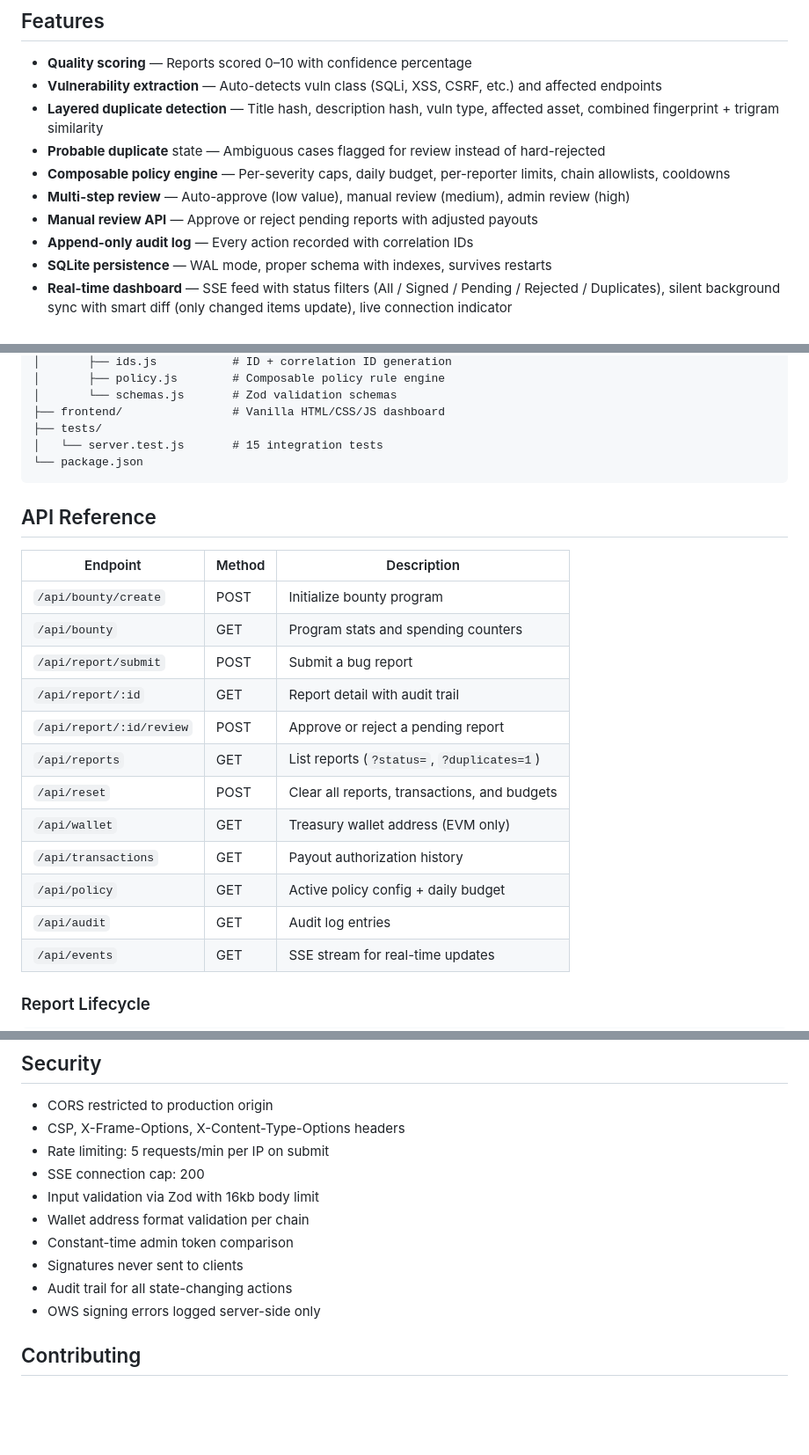
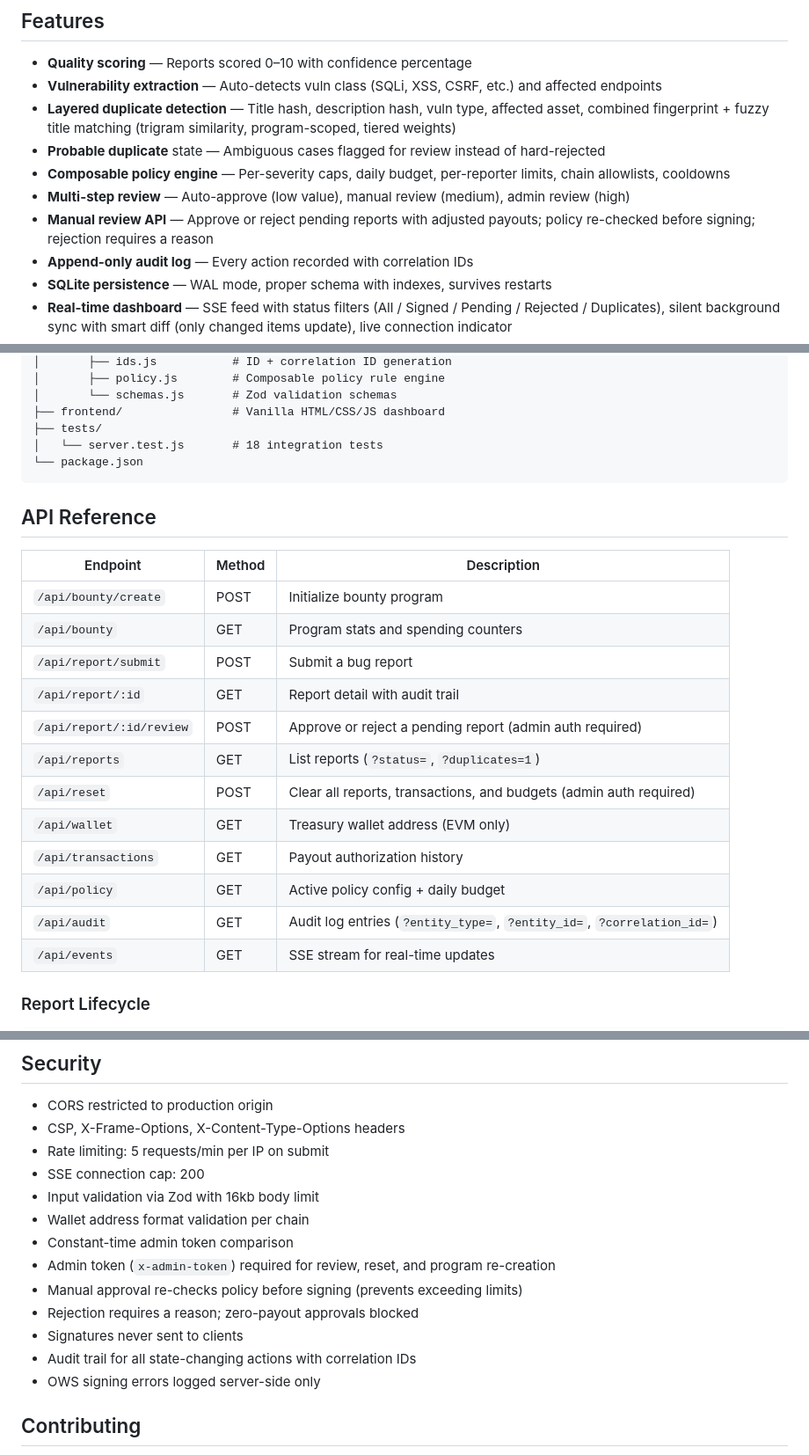
Before and after one commit to dieutx/owsbountybot, a Markdown page: README.md, 3 parts joined by grey strips. Shown at 88% size. GitHub-like rendering; blank space fills up the shorter version.

Commit message:
Update README: 18 tests, admin auth on review/reset, fuzzy matching, policy re-check, audit filters

````diff
--- a/README.md
+++ b/README.md
@@ -39,11 +39,11 @@ Researchers submit bug reports. The system evaluates quality, detects duplicates
 
 - **Quality scoring** — Reports scored 0–10 with confidence percentage
 - **Vulnerability extraction** — Auto-detects vuln class (SQLi, XSS, CSRF, etc.) and affected endpoints
-- **Layered duplicate detection** — Title hash, description hash, vuln type, affected asset, combined fingerprint + trigram similarity
+- **Layered duplicate detection** — Title hash, description hash, vuln type, affected asset, combined fingerprint + fuzzy title matching (trigram similarity, program-scoped, tiered weights)
 - **Probable duplicate** state — Ambiguous cases flagged for review instead of hard-rejected
 - **Composable policy engine** — Per-severity caps, daily budget, per-reporter limits, chain allowlists, cooldowns
 - **Multi-step review** — Auto-approve (low value), manual review (medium), admin review (high)
-- **Manual review API** — Approve or reject pending reports with adjusted payouts
+- **Manual review API** — Approve or reject pending reports with adjusted payouts; policy re-checked before signing; rejection requires a reason
 - **Append-only audit log** — Every action recorded with correlation IDs
 - **SQLite persistence** — WAL mode, proper schema with indexes, survives restarts
 - **Real-time dashboard** — SSE feed with status filters (All / Signed / Pending / Rejected / Duplicates), silent background sync with smart diff (only changed items update), live connection indicator
@@ -107,7 +107,7 @@ npm test        # 15 integration tests
 │       └── schemas.js       # Zod validation schemas
 ├── frontend/                # Vanilla HTML/CSS/JS dashboard
 ├── tests/
-│   └── server.test.js       # 15 integration tests
+│   └── server.test.js       # 18 integration tests
 └── package.json
 ```
 
@@ -119,13 +119,13 @@ npm test        # 15 integration tests
 | `/api/bounty` | GET | Program stats and spending counters |
 | `/api/report/submit` | POST | Submit a bug report |
 | `/api/report/:id` | GET | Report detail with audit trail |
-| `/api/report/:id/review` | POST | Approve or reject a pending report |
+| `/api/report/:id/review` | POST | Approve or reject a pending report (admin auth required) |
 | `/api/reports` | GET | List reports (`?status=`, `?duplicates=1`) |
-| `/api/reset` | POST | Clear all reports, transactions, and budgets |
+| `/api/reset` | POST | Clear all reports, transactions, and budgets (admin auth required) |
 | `/api/wallet` | GET | Treasury wallet address (EVM only) |
 | `/api/transactions` | GET | Payout authorization history |
 | `/api/policy` | GET | Active policy config + daily budget |
-| `/api/audit` | GET | Audit log entries |
+| `/api/audit` | GET | Audit log entries (`?entity_type=`, `?entity_id=`, `?correlation_id=`) |
 | `/api/events` | GET | SSE stream for real-time updates |
 
 ### Report Lifecycle
@@ -166,8 +166,11 @@ pending → evaluating → rejected
 - Input validation via Zod with 16kb body limit
 - Wallet address format validation per chain
 - Constant-time admin token comparison
+- Admin token (`x-admin-token`) required for review, reset, and program re-creation
+- Manual approval re-checks policy before signing (prevents exceeding limits)
+- Rejection requires a reason; zero-payout approvals blocked
 - Signatures never sent to clients
-- Audit trail for all state-changing actions
+- Audit trail for all state-changing actions with correlation IDs
 - OWS signing errors logged server-side only
 
 ## Contributing
````
Also changed, not shown: other parts of README.md (+2 -2 lines).
